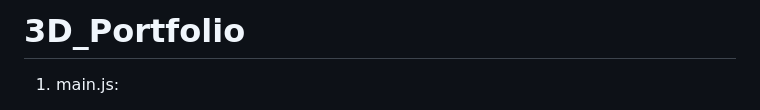
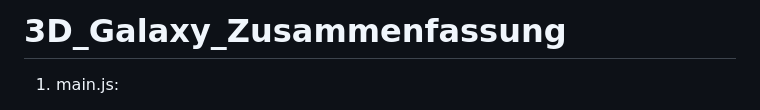
Before and after one commit to raneem99/3D_Portfolio, a Markdown page: README.md, the part around the change. Drawn GitHub-style.

```diff
--- a/README.md
+++ b/README.md
@@ -1,4 +1,4 @@
-# 3D_Portfolio
+# 3D_Galaxy_Zusammenfassung
 
 1. main.js:
 
```
